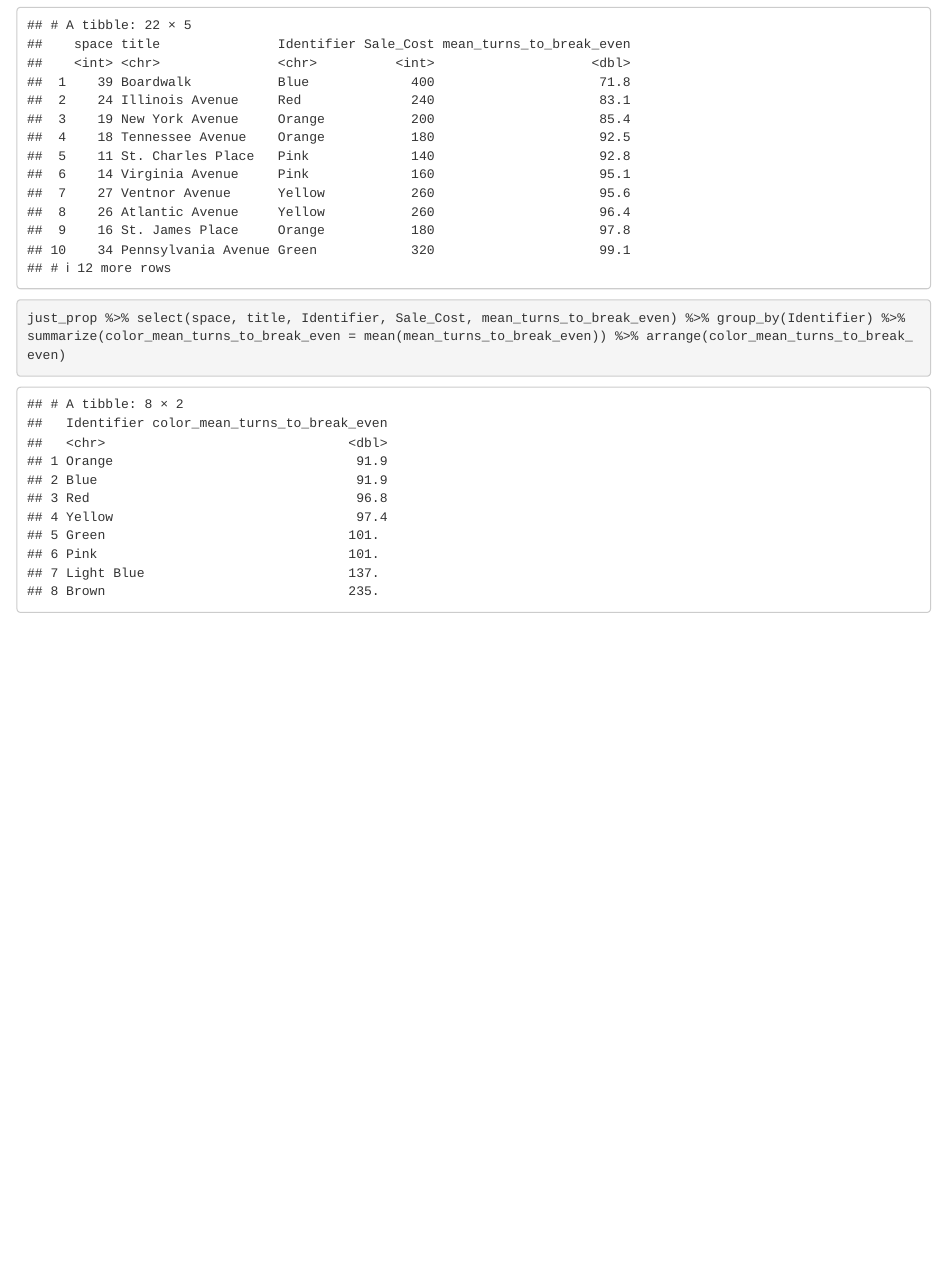
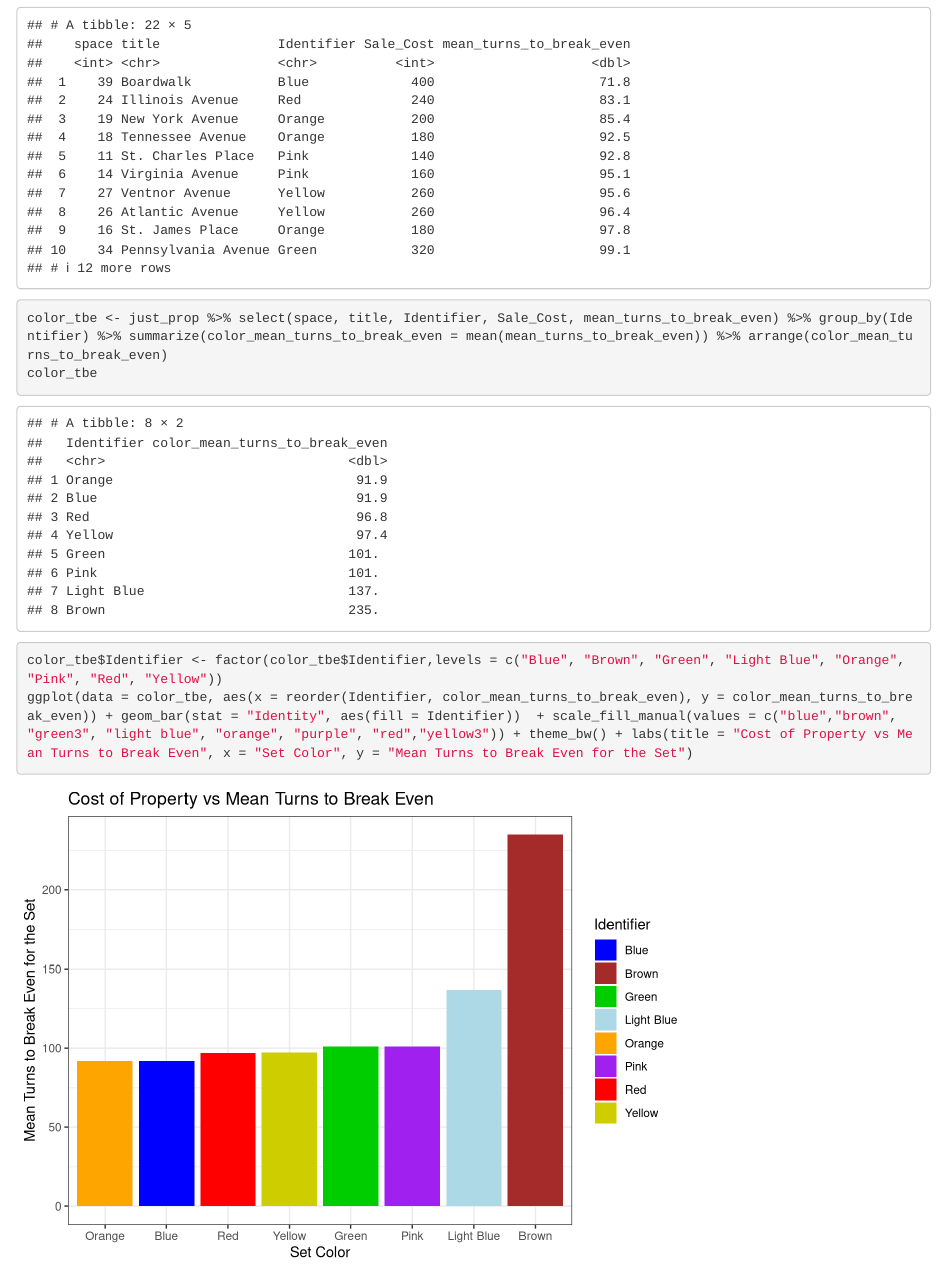
Before and after one commit to stephenkoch913/STATS-345-Final, an R Markdown document (345finalgraphs(needs propertydata and sim data to run).Rmd): the page in a window 1100 px wide, from 6760 px down. Rendered offline with R 4.5, knitr and Pandoc, with nearby package versions.

Commit message:
Update 345finalgraphs(needs propertydata and sim data to run).Rmd

````diff
--- a/345finalgraphs(needs propertydata and sim data to run).Rmd
+++ b/345finalgraphs(needs propertydata and sim data to run).Rmd
@@ -90,5 +90,11 @@ just_prop %>% select(space, title, Identifier, Sale_Cost, mean_turns_to_break_ev
 ```
 
 ```{r}
-just_prop %>% select(space, title, Identifier, Sale_Cost, mean_turns_to_break_even) %>% group_by(Identifier) %>% summarize(color_mean_turns_to_break_even = mean(mean_turns_to_break_even)) %>% arrange(color_mean_turns_to_break_even)
+color_tbe <- just_prop %>% select(space, title, Identifier, Sale_Cost, mean_turns_to_break_even) %>% group_by(Identifier) %>% summarize(color_mean_turns_to_break_even = mean(mean_turns_to_break_even)) %>% arrange(color_mean_turns_to_break_even)
+color_tbe
 ```
+
+```{r}
+color_tbe$Identifier <- factor(color_tbe$Identifier,levels = c("Blue", "Brown", "Green", "Light Blue", "Orange", "Pink", "Red", "Yellow"))
+ggplot(data = color_tbe, aes(x = reorder(Identifier, color_mean_turns_to_break_even), y = color_mean_turns_to_break_even)) + geom_bar(stat = "Identity", aes(fill = Identifier))  + scale_fill_manual(values = c("blue","brown", "green3", "light blue", "orange", "purple", "red","yellow3")) + theme_bw() + labs(title = "Cost of Property vs Mean Turns to Break Even", x = "Set Color", y = "Mean Turns to Break Even for the Set")
+```
````
